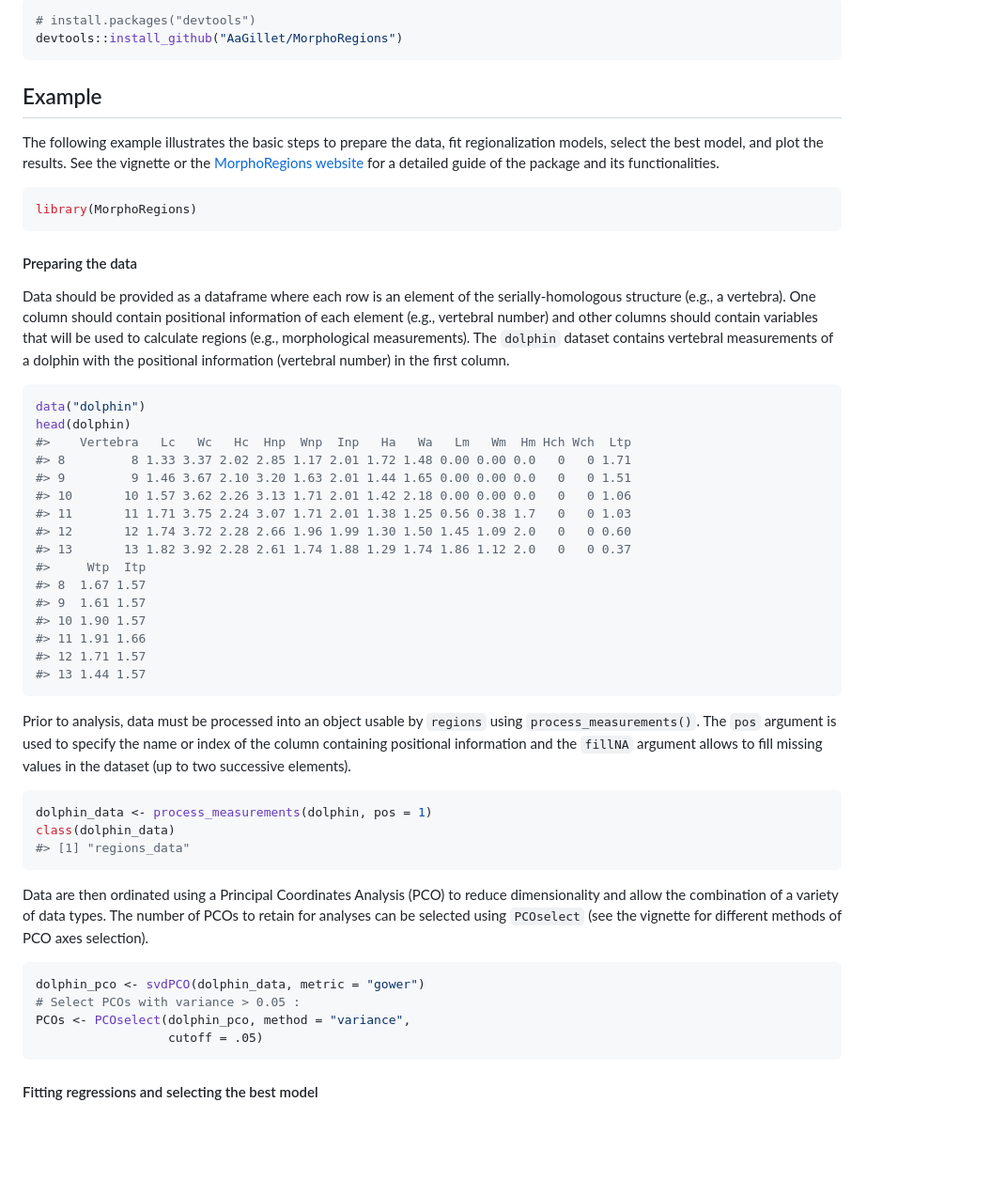
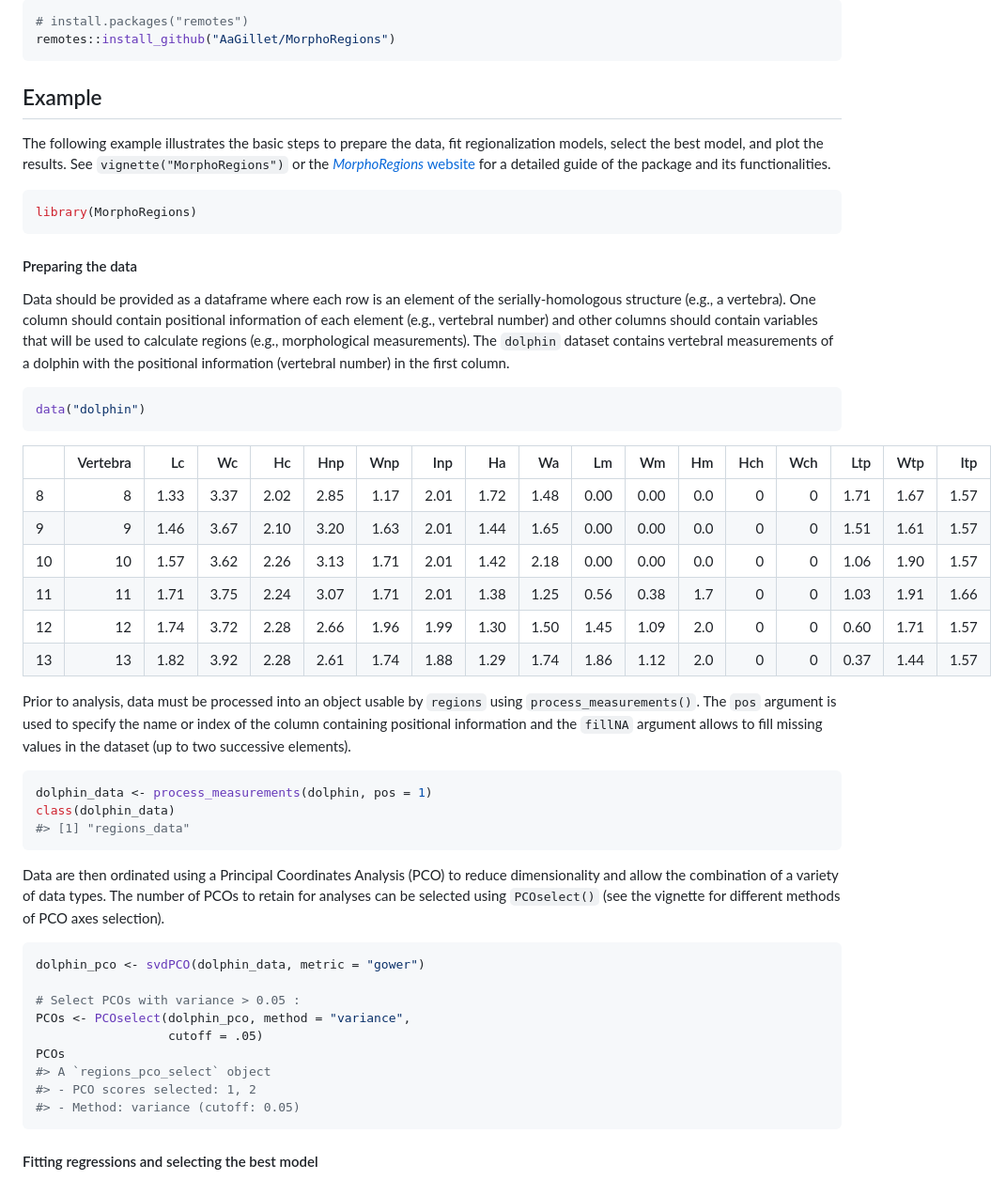
Before and after one commit to AaGillet/MorphoRegions, a Markdown page: README.md, the part around the change printed below. Shown: that part at 94% size. GitHub-like rendering; blank space fills up the shorter version.

````diff
--- a/README.md
+++ b/README.md
@@ -36,14 +37,15 @@ Or the development version from [GitHub](https://github.com/) with:
 
 ``` r
-# install.packages("devtools")
-devtools::install_github("AaGillet/MorphoRegions")
+# install.packages("remotes")
+remotes::install_github("AaGillet/MorphoRegions")
 ```
 
 ## Example
 
 The following example illustrates the basic steps to prepare the data,
 fit regionalization models, select the best model, and plot the results.
-See the vignette or the [MorphoRegions website]() for a detailed guide
+See `vignette("MorphoRegions")` or the [*MorphoRegions*
+website](https://aagillet.github.io/MorphoRegions/) for a detailed guide
 of the package and its functionalities.
 
 ``` r
@@ -62,22 +64,16 @@ information (vertebral number) in the first column.
 
 ``` r
 data("dolphin")
-head(dolphin)
-#>    Vertebra   Lc   Wc   Hc  Hnp  Wnp  Inp   Ha   Wa   Lm   Wm  Hm Hch Wch  Ltp
-#> 8         8 1.33 3.37 2.02 2.85 1.17 2.01 1.72 1.48 0.00 0.00 0.0   0   0 1.71
-#> 9         9 1.46 3.67 2.10 3.20 1.63 2.01 1.44 1.65 0.00 0.00 0.0   0   0 1.51
-#> 10       10 1.57 3.62 2.26 3.13 1.71 2.01 1.42 2.18 0.00 0.00 0.0   0   0 1.06
-#> 11       11 1.71 3.75 2.24 3.07 1.71 2.01 1.38 1.25 0.56 0.38 1.7   0   0 1.03
-#> 12       12 1.74 3.72 2.28 2.66 1.96 1.99 1.30 1.50 1.45 1.09 2.0   0   0 0.60
-#> 13       13 1.82 3.92 2.28 2.61 1.74 1.88 1.29 1.74 1.86 1.12 2.0   0   0 0.37
-#>     Wtp  Itp
-#> 8  1.67 1.57
-#> 9  1.61 1.57
-#> 10 1.90 1.57
-#> 11 1.91 1.66
-#> 12 1.71 1.57
-#> 13 1.44 1.57
 ```
+
+|     | Vertebra |   Lc |   Wc |   Hc |  Hnp |  Wnp |  Inp |   Ha |   Wa |   Lm |   Wm |  Hm | Hch | Wch |  Ltp |  Wtp |  Itp |
+|:----|---------:|-----:|-----:|-----:|-----:|-----:|-----:|-----:|-----:|-----:|-----:|----:|----:|----:|-----:|-----:|-----:|
+| 8   |        8 | 1.33 | 3.37 | 2.02 | 2.85 | 1.17 | 2.01 | 1.72 | 1.48 | 0.00 | 0.00 | 0.0 |   0 |   0 | 1.71 | 1.67 | 1.57 |
+| 9   |        9 | 1.46 | 3.67 | 2.10 | 3.20 | 1.63 | 2.01 | 1.44 | 1.65 | 0.00 | 0.00 | 0.0 |   0 |   0 | 1.51 | 1.61 | 1.57 |
+| 10  |       10 | 1.57 | 3.62 | 2.26 | 3.13 | 1.71 | 2.01 | 1.42 | 2.18 | 0.00 | 0.00 | 0.0 |   0 |   0 | 1.06 | 1.90 | 1.57 |
+| 11  |       11 | 1.71 | 3.75 | 2.24 | 3.07 | 1.71 | 2.01 | 1.38 | 1.25 | 0.56 | 0.38 | 1.7 |   0 |   0 | 1.03 | 1.91 | 1.66 |
+| 12  |       12 | 1.74 | 3.72 | 2.28 | 2.66 | 1.96 | 1.99 | 1.30 | 1.50 | 1.45 | 1.09 | 2.0 |   0 |   0 | 0.60 | 1.71 | 1.57 |
+| 13  |       13 | 1.82 | 3.92 | 2.28 | 2.61 | 1.74 | 1.88 | 1.29 | 1.74 | 1.86 | 1.12 | 2.0 |   0 |   0 | 0.37 | 1.44 | 1.57 |
 
 Prior to analysis, data must be processed into an object usable by
 `regions` using `process_measurements()`. The `pos` argument is used to
@@ -94,14 +90,19 @@ class(dolphin_data)
 Data are then ordinated using a Principal Coordinates Analysis (PCO) to
 reduce dimensionality and allow the combination of a variety of data
 types. The number of PCOs to retain for analyses can be selected using
-`PCOselect` (see the vignette for different methods of PCO axes
+`PCOselect()` (see the vignette for different methods of PCO axes
 selection).
 
 ``` r
 dolphin_pco <- svdPCO(dolphin_data, metric = "gower")
+
 # Select PCOs with variance > 0.05 :
 PCOs <- PCOselect(dolphin_pco, method = "variance",
                   cutoff = .05)
+PCOs
+#> A `regions_pco_select` object
+#> - PCO scores selected: 1, 2
+#> - Method: variance (cutoff: 0.05)
 ```
 
 #### Fitting regressions and selecting the best model
````
Also changed, not shown: other parts of README.md (+9 -7 lines), man/figures/README-scatterplot-1.png, man/figures/README-vertebralmap-1.png, man/figures/README-vertebralmap-2.png, 3 other files.
